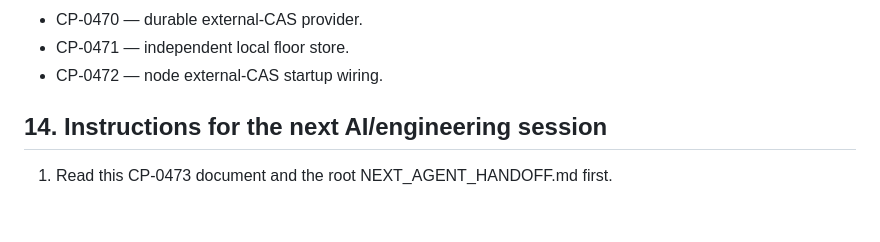
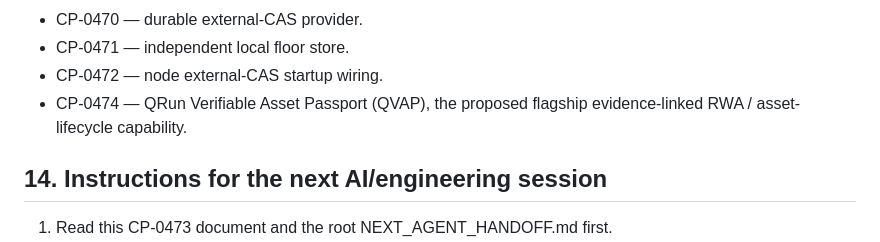
Before and after one commit to hamidnikkhah660-arch/ai-native-l1, a Markdown page: docs/CP-0473_QRUN_QUANTUM_RESILIENT_MULTIDOMAIN_VISION_2026-10-30.md, the part around the change. Drawn GitHub-style; blank space fills up the shorter version.

```diff
--- a/docs/CP-0473_QRUN_QUANTUM_RESILIENT_MULTIDOMAIN_VISION_2026-10-30.md
+++ b/docs/CP-0473_QRUN_QUANTUM_RESILIENT_MULTIDOMAIN_VISION_2026-10-30.md
@@ -303,6 +303,7 @@ Relevant project records:
 - CP-0470 — durable external-CAS provider.
 - CP-0471 — independent local floor store.
 - CP-0472 — node external-CAS startup wiring.
+- CP-0474 — QRun Verifiable Asset Passport (QVAP), the proposed flagship evidence-linked RWA / asset-lifecycle capability.
 
 ## 14. Instructions for the next AI/engineering session
 
```
Also changed, not shown: NEXT_AGENT_HANDOFF.md (+2 -0 lines), docs/CP-0474_QRUN_VERIFIABLE_ASSET_PASSPORT_DESIGN_2026-10-30.md (added, +318 -0 lines).
